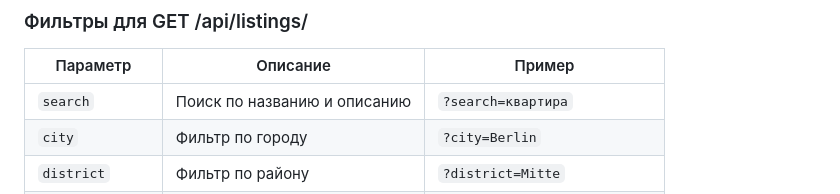
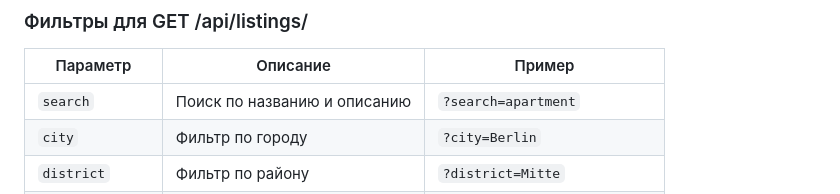
Before and after one commit to IcarusPlay/Django_Final_Project-IT-CAREER-HUB-, a Markdown page: README.md, the part around the change. Rendered like a GitHub page.

Commit message:
Updаte README.md

```diff
--- a/README.md
+++ b/README.md
@@ -149,7 +149,7 @@ Django_Final_Project/
 ### Фильтры для GET /api/listings/
 | Параметр | Описание | Пример |
 |----------|----------|--------|
-| `search` | Поиск по названию и описанию | `?search=квартира` |
+| `search` | Поиск по названию и описанию | `?search=apartment` |
 | `city` | Фильтр по городу | `?city=Berlin` |
 | `district` | Фильтр по району | `?district=Mitte` |
 | `property_type` | Тип жилья | `?property_type=apartment` |
```
